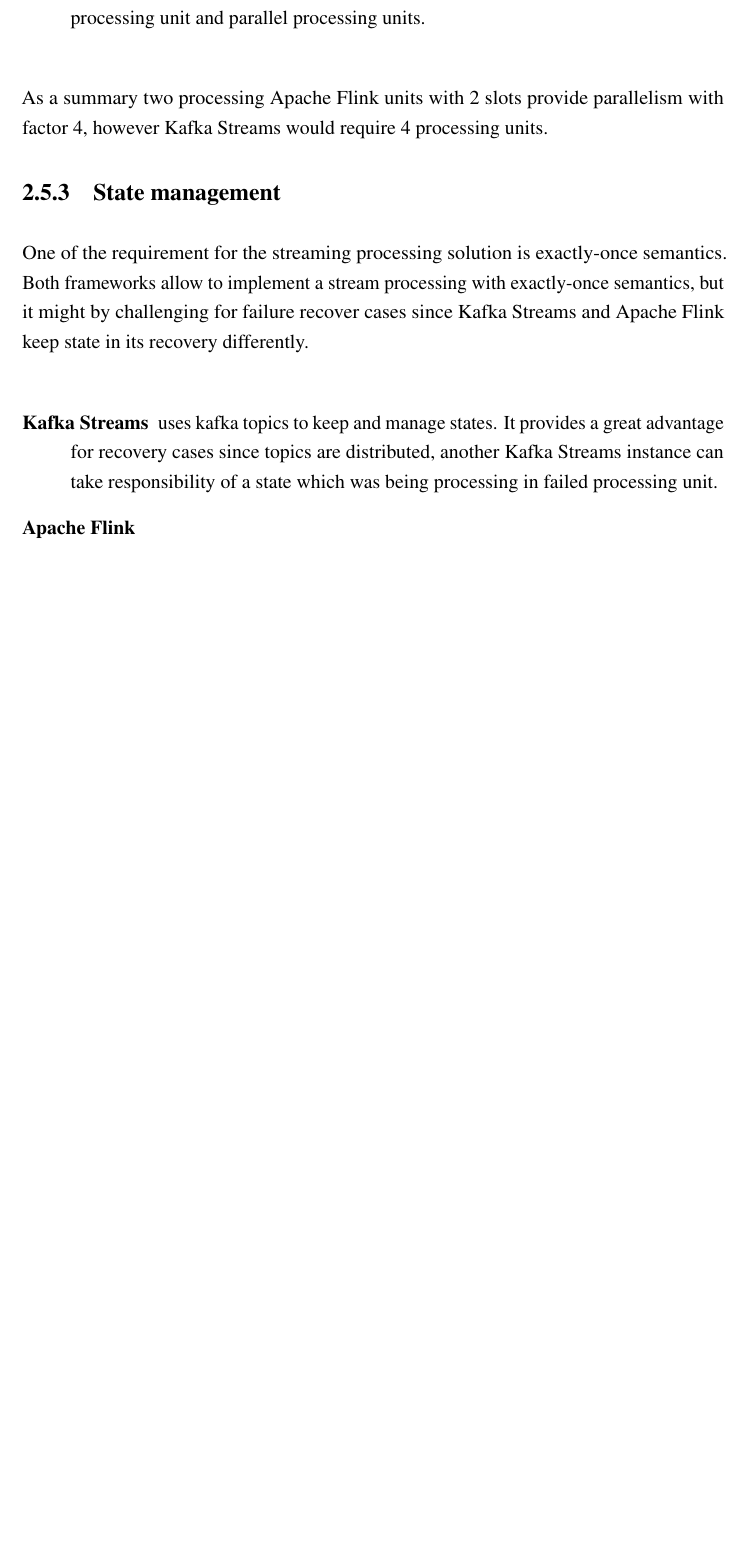
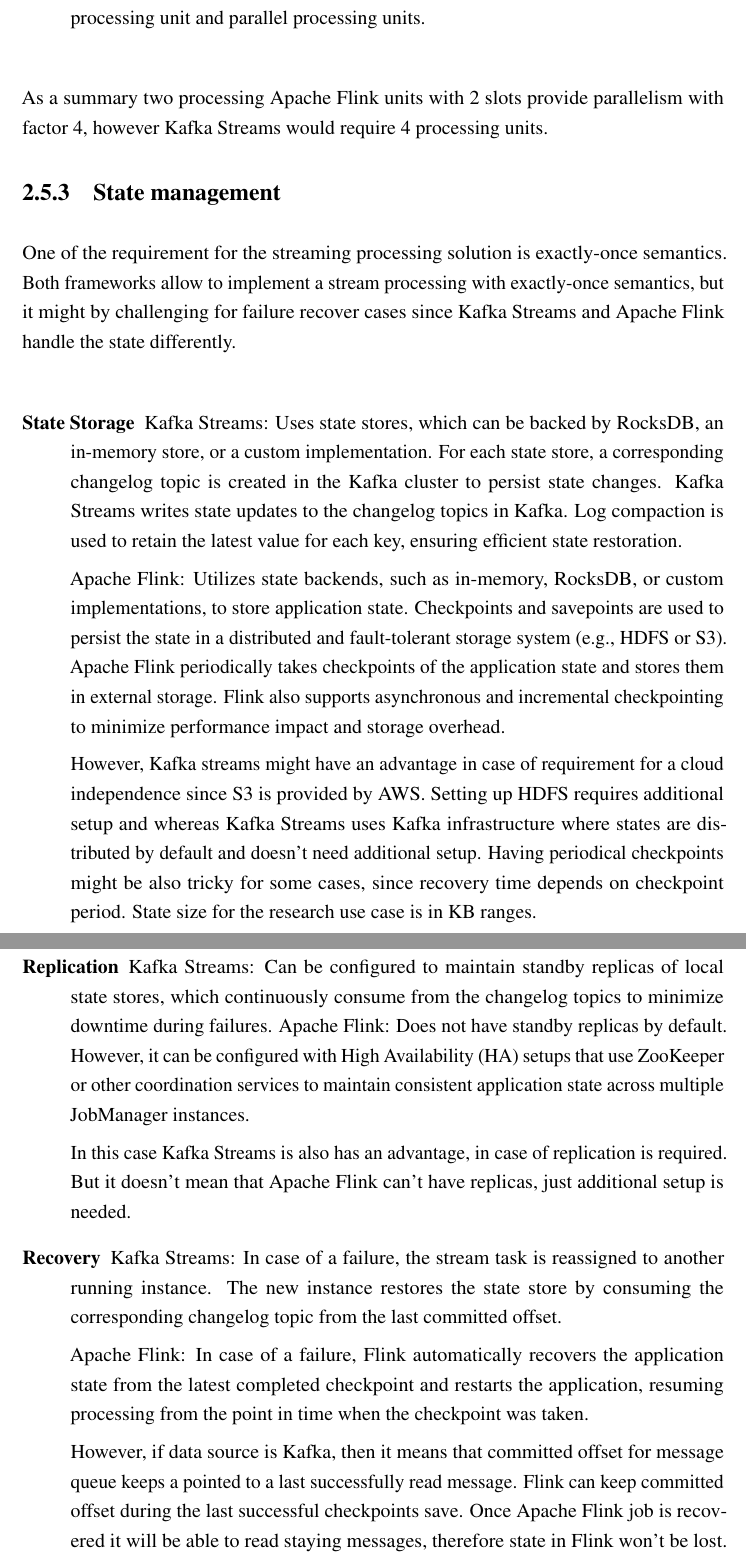
Before and after one commit to modulus100/stateful-streaming-masters-thesis, a LaTeX thesis (main.tex, which reads chapters/literature_review_and_theory.tex): part of page 31 of 38 before the commit and two parts of pages 31 and 32 of 39 after it, the two joined at a grey line, cut so that both start at the same text, the shorter picture padded with empty space. Compiled offline with pdfLaTeX.

Commit message:
flink / k stream comparison

```diff
--- a/chapters/literature_review_and_theory.tex
+++ b/chapters/literature_review_and_theory.tex
@@ -555,11 +555,57 @@
 One of the requirement for the streaming processing solution is exactly-once semantics.
 Both frameworks allow to implement a stream processing with exactly-once semantics,
 but it might by challenging for failure recover cases since Kafka Streams and
-Apache Flink keep state in its recovery differently.
+Apache Flink handle the state differently.
 
 \begin{description}
-    \item[Kafka Streams] uses kafka topics to keep and manage states.
-    It provides a great advantage for recovery cases since topics
-    are distributed, another Kafka Streams instance can take responsibility
-    of a state which was being processing in failed processing unit.
-    \item[Apache Flink]
+    \item[State Storage]
+    Kafka Streams: Uses state stores, which can be backed by RocksDB,
+    an in-memory store, or a custom implementation.
+    For each state store, a corresponding changelog topic is created
+    in the Kafka cluster to persist state changes.
+    Kafka Streams writes state updates to the changelog topics in Kafka.
+    Log compaction is used to retain the latest value for each key,
+    ensuring efficient state restoration.
+
+    Apache Flink: Utilizes state backends, such as in-memory,
+    RocksDB, or custom implementations, to store application state.
+    Checkpoints and savepoints are used to persist the state
+    in a distributed and fault-tolerant storage system (e.g., HDFS or S3).
+    Apache Flink periodically takes checkpoints of the application state
+    and stores them in external storage.
+    Flink also supports asynchronous and incremental checkpointing to
+    minimize performance impact and storage overhead.
+
+    However, Kafka streams might have an advantage in case of requirement for
+    a cloud independence since S3 is provided by AWS.
+    Setting up HDFS requires additional setup and whereas Kafka Streams
+    uses Kafka infrastructure where states are distributed by default and
+    doesn't need additional setup.
+    Having periodical checkpoints might be also tricky for some cases, since recovery time
+    depends on checkpoint period.
+    State size for the research use case is in KB ranges.
+    \newpage
+    \item[Replication]
+    Kafka Streams: Can be configured to maintain standby replicas of local state stores,
+    which continuously consume from the changelog topics to minimize downtime during failures.
+    Apache Flink: Does not have standby replicas by default.
+    However, it can be configured with High Availability (HA) setups that use ZooKeeper
+    or other coordination services to maintain consistent application state
+    across multiple JobManager instances.
+
+    In this case Kafka Streams is also has an advantage, in case of replication is required.
+    But it doesn't mean that Apache Flink can't have replicas, just additional setup is needed.
+    \item[Recovery]
+    Kafka Streams: In case of a failure, the stream task is reassigned to another running instance.
+    The new instance restores the state store by consuming the corresponding changelog topic
+    from the last committed offset.
+
+    Apache Flink: In case of a failure, Flink automatically recovers the application
+    state from the latest completed checkpoint and restarts the application,
+    resuming processing from the point in time when the checkpoint was taken.
+
+    However, if data source is Kafka, then it means that committed offset for message queue
+    keeps a pointed to a last successfully read message.
+    Flink can keep committed offset during the last successful checkpoints save.
+    Once Apache Flink job is recovered it will be able to read staying messages,
+    therefore state in Flink won't be lost.
```
Also changed, not shown: chapters/literature_review_and_theory.tex (8 more changed lines).
